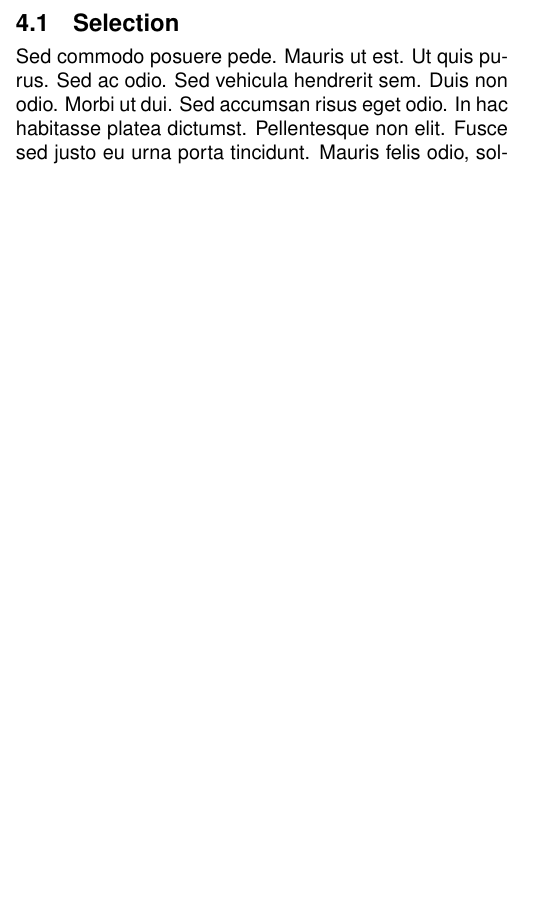
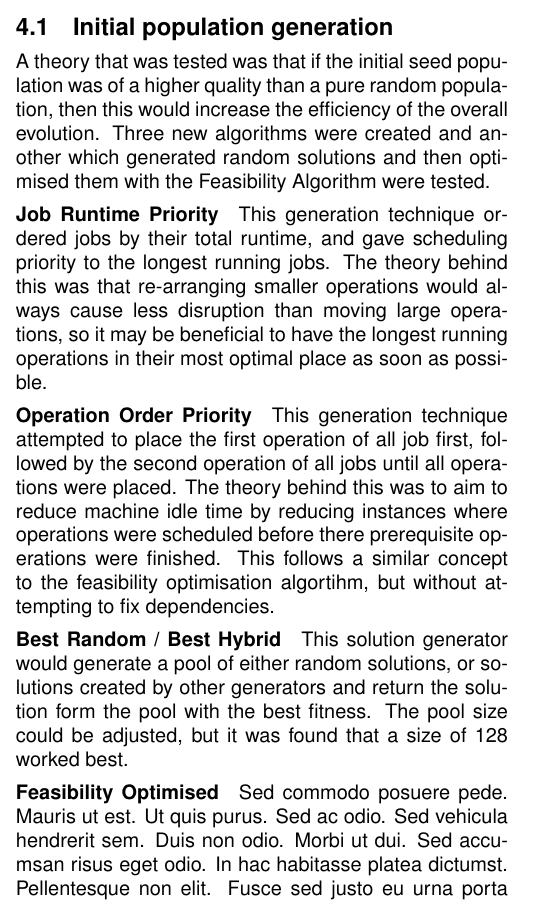
Before and after one commit to dooglz/comp-int, a LaTeX paper (report/report.tex): part of one column of page 2 of 6, cut at the place of the change, the shorter picture padded with empty space. Compiled offline with pdfLaTeX; a missing font is replaced by an installed copy or a similar font.

Commit message:
report work

```diff
--- a/report/report.tex
+++ b/report/report.tex
@@ -137,5 +137,19 @@ Figure \ref{fig:genalgrunning}
 \section{Experiment Plan}
 Present an experimental plan to be used to investigate your approach
 \lipsum[7]
+\subsection{Initial population generation}
+A theory that was tested was that if the initial seed population was of a higher quality than a pure random population, then this would increase the efficiency of the overall evolution. Three new algorithms were created and another which generated random solutions and then optimised them with the Feasibility Algorithm were tested.
+
+\paragraph{Job Runtime Priority}
+This generation technique ordered jobs by their total runtime, and gave  scheduling priority to the longest running jobs. The theory behind this was that re-arranging smaller operations would always cause less disruption than moving large operations, so it may be beneficial to have the longest running operations in their most optimal place as soon as possible.
+
+\paragraph{Operation Order Priority}
+This generation technique attempted to place the first operation of all job first, followed by the second operation of all jobs until all operations were placed. The theory behind this was to aim to reduce machine idle time by reducing instances where operations were scheduled before there prerequisite operations were finished. This follows a similar concept to the feasibility optimisation algortihm, but without attempting to fix dependencies.
+
+\paragraph{Best Random / Best Hybrid}
+This solution generator would generate a pool of either random solutions, or solutions created by other generators and return the solution form the pool with the best fitness. The pool size could be adjusted, but it was found that a size of 128 worked best.
+
+\paragraph{Feasibility Optimised}
+
+\lipsum[7]
 \subsection{Selection}
-\lipsum[7]
```
Also changed, not shown: report/report.tex (14 more changed lines).
